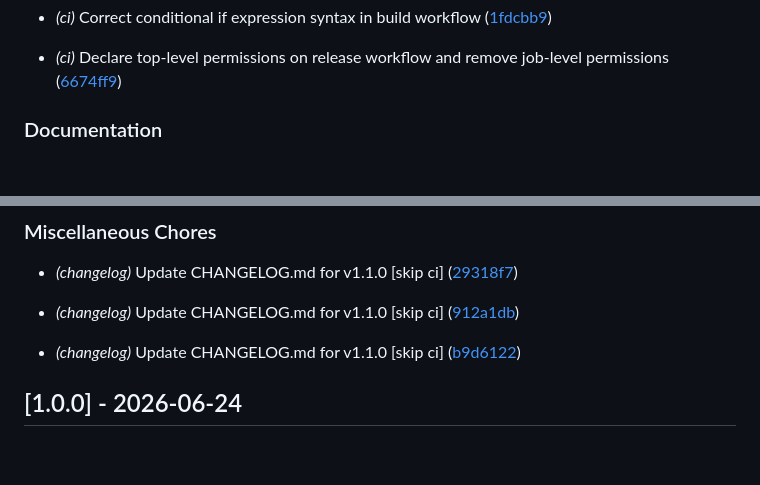
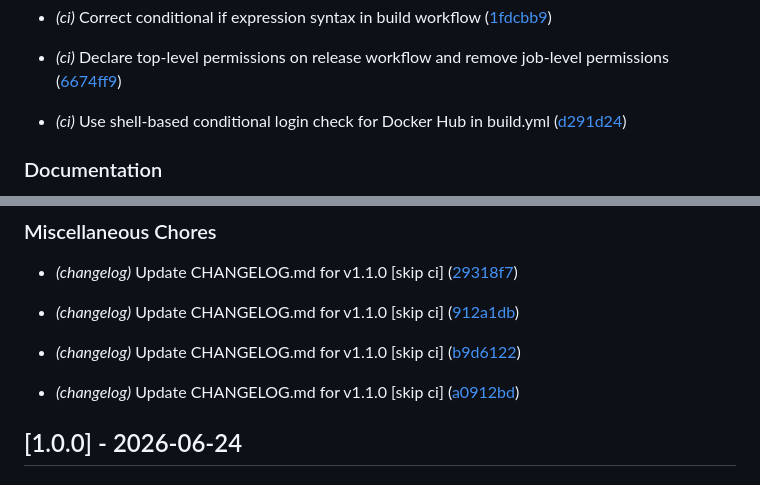
Before and after one commit to hackThacker/OWASP-AttackForge, a Markdown page: CHANGELOG.md, 2 parts joined by grey strips. Drawn GitHub-style; blank space fills up the shorter version.

Commit message:
chore(changelog): update CHANGELOG.md for v1.1.0 [skip ci]

```diff
--- a/CHANGELOG.md
+++ b/CHANGELOG.md
@@ -34,6 +34,8 @@ and this project adheres to [Semantic Versioning](https://semver.org/spec/v2.0.0
 
 - *(ci)* Declare top-level permissions on release workflow and remove job-level permissions ([6674ff9](https://github.com/hackThacker/OWASP-AttackForge/commit/6674ff96c2caa52f6b0332ed5761c0e5975c176b))
 
+- *(ci)* Use shell-based conditional login check for Docker Hub in build.yml ([d291d24](https://github.com/hackThacker/OWASP-AttackForge/commit/d291d24d5247649343c1e1b54af77a185fb28645))
+
 
 ### Documentation
 
@@ -55,6 +57,8 @@ and this project adheres to [Semantic Versioning](https://semver.org/spec/v2.0.0
 
 - *(changelog)* Update CHANGELOG.md for v1.1.0 [skip ci] ([b9d6122](https://github.com/hackThacker/OWASP-AttackForge/commit/b9d612250dd7dba72fd63bf305443e76930597d6))
 
+- *(changelog)* Update CHANGELOG.md for v1.1.0 [skip ci] ([a0912bd](https://github.com/hackThacker/OWASP-AttackForge/commit/a0912bdb6ea3e453410e64f74c15a66eafe42bf8))
+
 
 ## [1.0.0] - 2026-06-24
 
```
